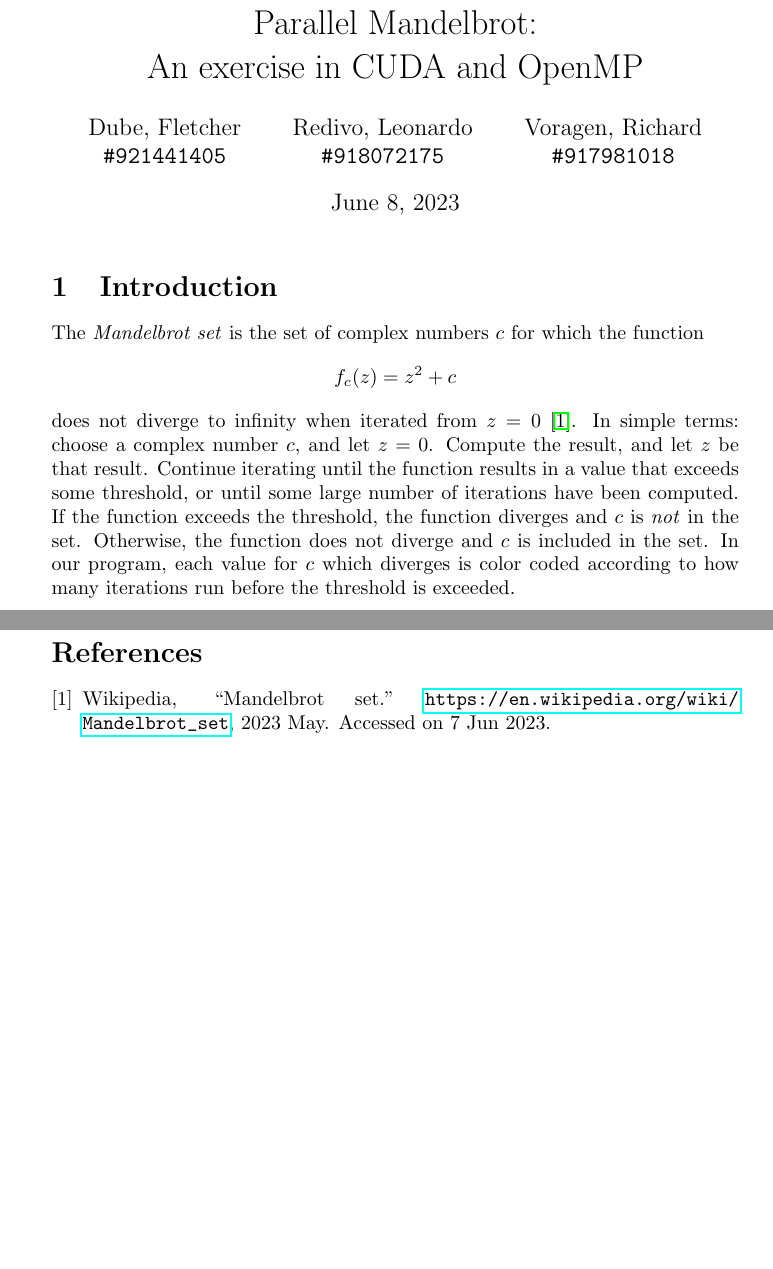
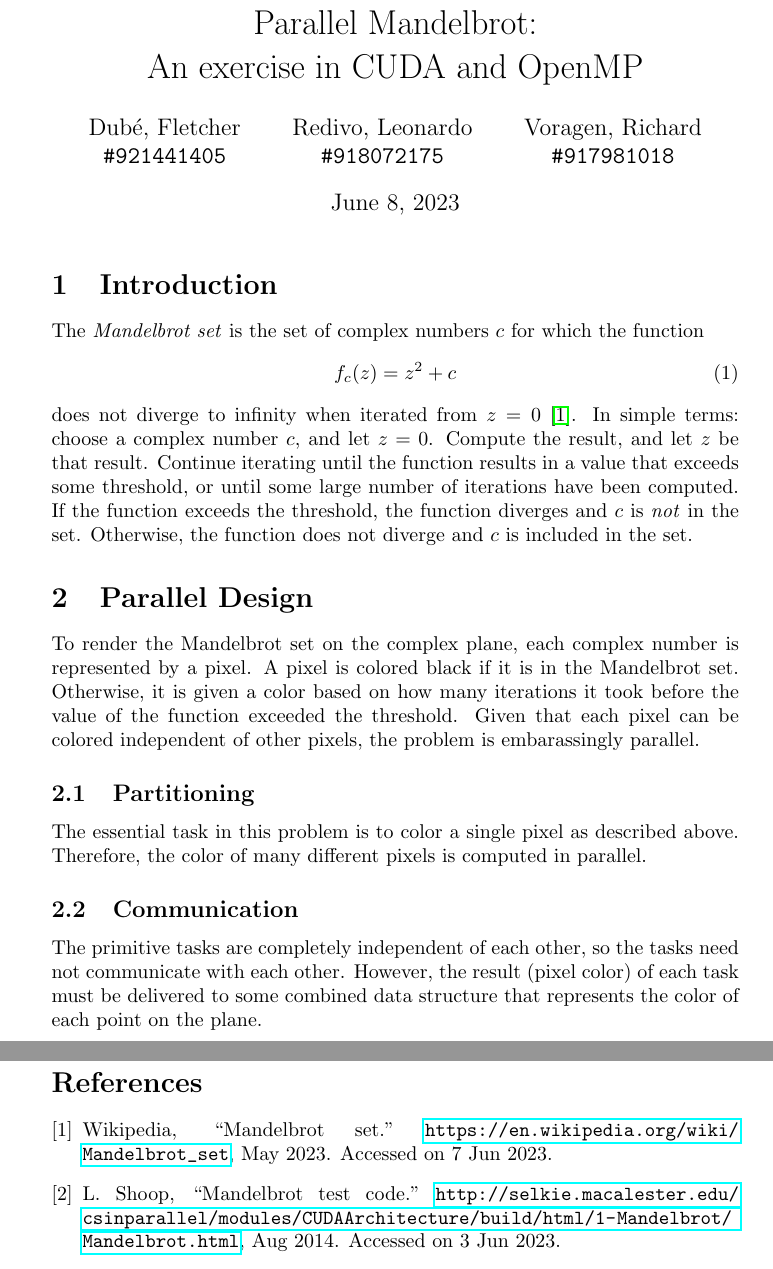
Before and after one commit to Richard-Voragen/Mandelbrot, a LaTeX document (Project.tex, which reads biblio.bib): two parts of pages 1 and 2 of 2 before the commit and two parts of pages 1 and 3 of 3 after it, joined at a grey line, cut so that both start at the same text, the shorter picture padded with empty space. Compiled offline with pdfLaTeX.

Commit message:
updated bibliography, Design section

```diff
--- a/Project.tex
+++ b/Project.tex
@@ -3,7 +3,7 @@
 \usepackage{listings}
 
 \author{
-	Dube, Fletcher\\
+	Dub\'e, Fletcher\\
 	\texttt{\#921441405}
 	\and
 	Redivo, Leonardo\\
@@ -17,11 +17,18 @@
 \begin{document}
 \maketitle
 
-\section{Introduction}
-The \emph{Mandelbrot set} is the set of complex numbers $c$ for which the function $$f_c(z) = z^2 + c$$ does not diverge to infinity when iterated from $z = 0$ \cite{mandel_wiki}. In simple terms: choose a complex number $c$, and let $z = 0$. Compute the result, and let $z$ be that result. Continue iterating until the function results in a value that exceeds some threshold, or until some large number of iterations have been computed. If the function exceeds the threshold, the function diverges and $c$ is \emph{not} in the set. Otherwise, the function does not diverge and $c$ is included in the set. In our program, each value for $c$ which diverges is color coded according to how many iterations run before the threshold is exceeded.
+\section{Introduction} \label{sec:intro}
+The \emph{Mandelbrot set} is the set of complex numbers $c$ for which the function
+\begin{equation} \label{eq:mandelbrot}
+f_c(z) = z^2 + c
+\end{equation}
+does not diverge to infinity when iterated from $z = 0$ \cite{mandel_wiki}. In simple terms: choose a complex number $c$, and let $z = 0$. Compute the result, and let $z$ be that result. Continue iterating until the function results in a value that exceeds some threshold, or until some large number of iterations have been computed. If the function exceeds the threshold, the function diverges and $c$ is \emph{not} in the set. Otherwise, the function does not diverge and $c$ is included in the set.
 
-\section{OpenMP}
+\section{Parallel Design}
+To render the Mandelbrot set on the complex plane, each complex number is represented by a pixel. A pixel is colored black if it is in the Mandelbrot set. Otherwise, it is given a color based on how many iterations it took before the value of the function exceeded the threshold. Given that each pixel can be colored independent of other pixels, the problem is embarassingly parallel.
 
-\section{CUDA}
-There are a number of
+\subsection{Partitioning}
+The essential task in this problem is to color a single pixel as described above. Therefore, the color of many different pixels is computed in parallel.
 
+\subsection{Communication}
+The primitive tasks are completely independent of each other, so the tasks need not communicate with each other. However, the result (pixel color) of each task must be delivered to some combined data structure that represents the color of each point on the plane.
--- a/biblio.bib
+++ b/biblio.bib
@@ -2,7 +2,7 @@
     HOWPUBLISHED = "\url{https://en.wikipedia.org/wiki/Mandelbrot_set}",
     AUTHOR = "Wikipedia",
     TITLE = "Mandelbrot Set",
-    MONTH = "2023",
-    YEAR = "May",
+    MONTH = "May",
+    YEAR = "2023",
     NOTE = "Accessed on 7 Jun 2023"
 }
@@ -8,0 +15,4 @@
+    MONTH = "Aug",
+    YEAR = "2014",
+    NOTE = "Accessed on 3 Jun 2023"
+}
```
Also changed, not shown: Project.tex (36 more changed lines), biblio.bib (6 more changed lines).
